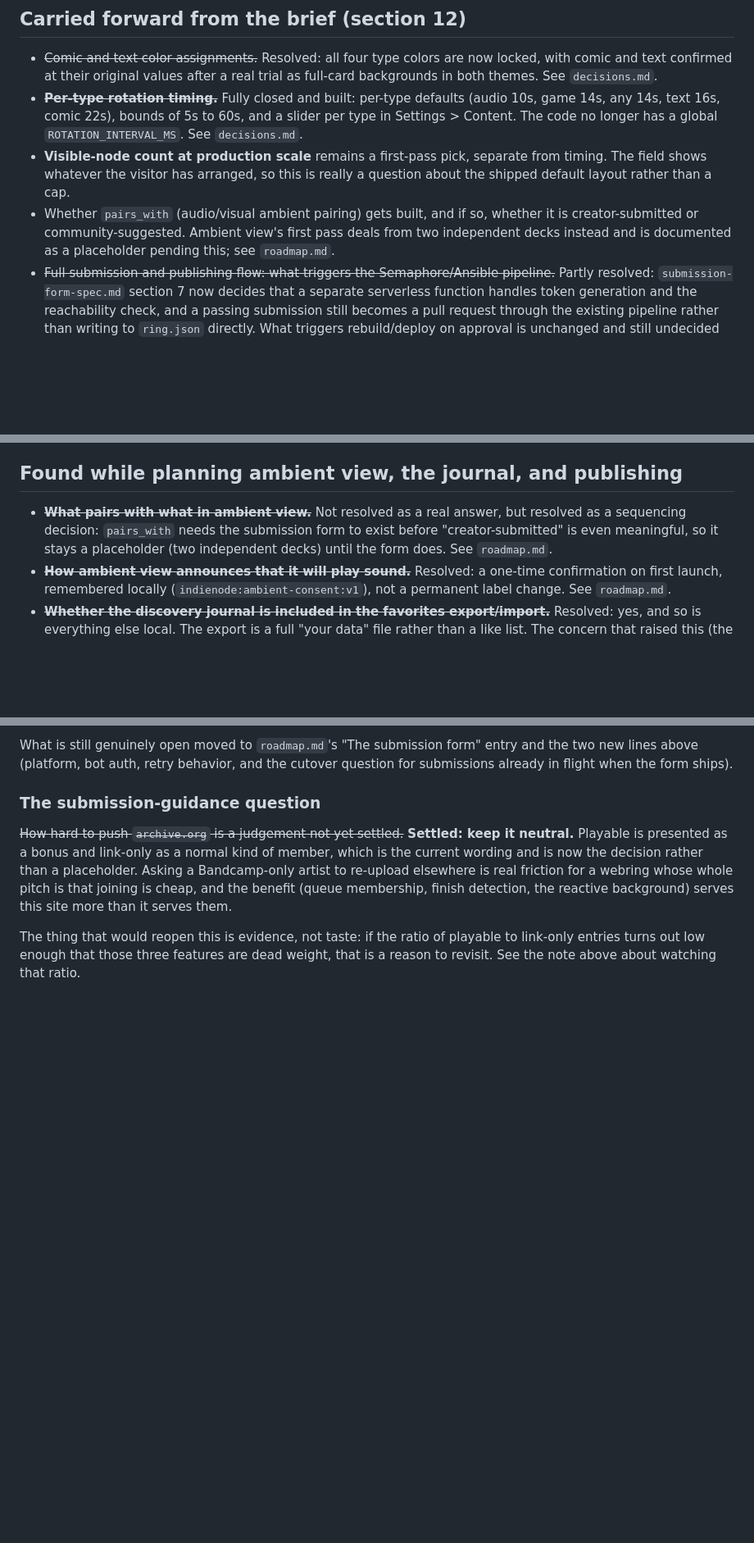
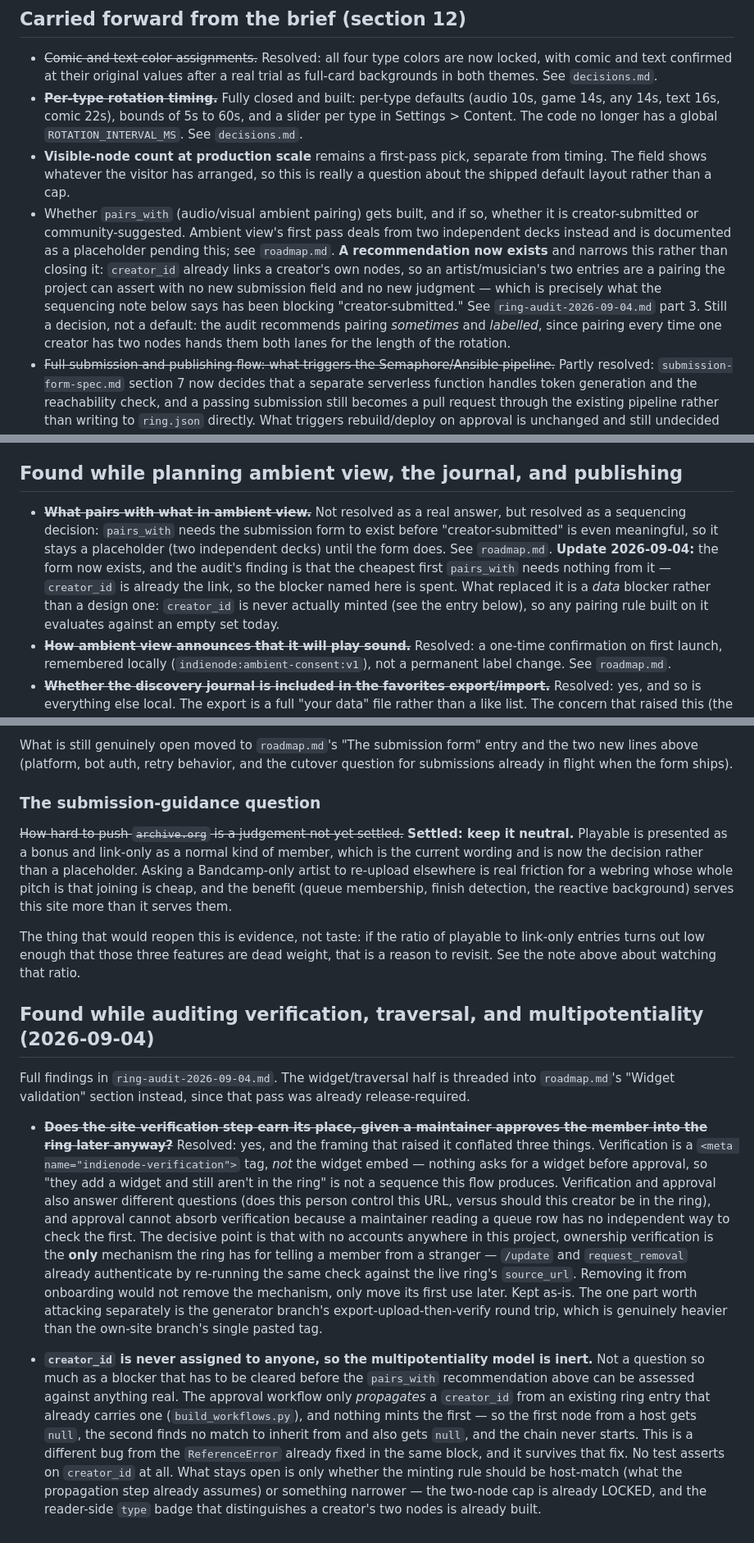
Before and after one commit to XTREEMMAK/indienodes, a Markdown page: docs/open-questions.md, 3 parts joined by grey strips. Shown at 82% size. GitHub-like rendering; blank space fills up the shorter version.

```diff
--- a/docs/open-questions.md
+++ b/docs/open-questions.md
@@ -15,7 +15,7 @@ For things where the direction _is_ settled and only the building is left, see `
 - ~~Comic and text color assignments.~~ Resolved: all four type colors are now locked, with comic and text confirmed at their original values after a real trial as full-card backgrounds in both themes. See `decisions.md`.
 - ~~**Per-type rotation timing.**~~ Fully closed and built: per-type defaults (audio 10s, game 14s, any 14s, text 16s, comic 22s), bounds of 5s to 60s, and a slider per type in Settings > Content. The code no longer has a global `ROTATION_INTERVAL_MS`. See `decisions.md`.
 - **Visible-node count at production scale** remains a first-pass pick, separate from timing. The field shows whatever the visitor has arranged, so this is really a question about the shipped default layout rather than a cap.
-- Whether `pairs_with` (audio/visual ambient pairing) gets built, and if so, whether it is creator-submitted or community-suggested. Ambient view's first pass deals from two independent decks instead and is documented as a placeholder pending this; see `roadmap.md`.
+- Whether `pairs_with` (audio/visual ambient pairing) gets built, and if so, whether it is creator-submitted or community-suggested. Ambient view's first pass deals from two independent decks instead and is documented as a placeholder pending this; see `roadmap.md`. **A recommendation now exists** and narrows this rather than closing it: `creator_id` already links a creator's own nodes, so an artist/musician's two entries are a pairing the project can assert with no new submission field and no new judgment — which is precisely what the sequencing note below says has been blocking "creator-submitted." See `ring-audit-2026-09-04.md` part 3. Still a decision, not a default: the audit recommends pairing _sometimes_ and _labelled_, since pairing every time one creator has two nodes hands them both lanes for the length of the rotation.
 - ~~Full submission and publishing flow: what triggers the Semaphore/Ansible pipeline.~~ Partly resolved: `submission-form-spec.md` section 7 now decides that a separate serverless function handles token generation and the reachability check, and a passing submission still becomes a pull request through the existing pipeline rather than writing to `ring.json` directly. What triggers rebuild/deploy on approval is unchanged and still undecided (manual approval vs. auto-merge on a passing checklist). See `roadmap.md`.
 - ~~Game entry handling beyond the prototype: what "the game itself" links out to.~~ Resolved: `source_url`, same as every type, nothing game-specific. Trailer vs. screenshot-only is also decided (screenshot always shown, trailer is opt-in) — see `roadmap.md`'s Game entries section.
 
@@ -42,7 +42,7 @@ For things where the direction _is_ settled and only the building is left, see `
 
 ## Found while planning ambient view, the journal, and publishing
 
-- ~~**What pairs with what in ambient view.**~~ Not resolved as a real answer, but resolved as a sequencing decision: `pairs_with` needs the submission form to exist before "creator-submitted" is even meaningful, so it stays a placeholder (two independent decks) until the form does. See `roadmap.md`.
+- ~~**What pairs with what in ambient view.**~~ Not resolved as a real answer, but resolved as a sequencing decision: `pairs_with` needs the submission form to exist before "creator-submitted" is even meaningful, so it stays a placeholder (two independent decks) until the form does. See `roadmap.md`. **Update 2026-09-04:** the form now exists, and the audit's finding is that the cheapest first `pairs_with` needs nothing from it — `creator_id` is already the link, so the blocker named here is spent. What replaced it is a _data_ blocker rather than a design one: `creator_id` is never actually minted (see the entry below), so any pairing rule built on it evaluates against an empty set today.
 - ~~**How ambient view announces that it will play sound.**~~ Resolved: a one-time confirmation on first launch, remembered locally (`indienode:ambient-consent:v1`), not a permanent label change. See `roadmap.md`.
 - ~~**Whether the discovery journal is included in the favorites export/import.**~~ Resolved: yes, and so is everything else local. The export is a full "your data" file rather than a like list. The concern that raised this (the journal being a fuller record of browsing than likes are) is answered by saying so in the UI at the moment of export, not by leaving the journal trapped on one device. See `decisions.md`.
 - **Where the visitor-facing terms live, and what they cover.** Partially resolved: the _submitter_ half now exists and is rendered — `docs/legal/EULA.md`, parsed server-side into `src/components/legal/EulaContent.svelte` and shown from `/join`'s consent step. What's still open is everything the EULA explicitly does not cover: a Terms of Use for visitors who only browse, and a privacy notice. The privacy notice is unusually easy here (no accounts, no server-side data, everything local), and the discovery journal makes it more necessary rather than less, even though nothing leaves the browser.
@@ -112,3 +112,37 @@ What is still genuinely open moved to `roadmap.md`'s "The submission form" entry
 ~~How hard to push `archive.org` is a judgement not yet settled.~~ **Settled: keep it neutral.** Playable is presented as a bonus and link-only as a normal kind of member, which is the current wording and is now the decision rather than a placeholder. Asking a Bandcamp-only artist to re-upload elsewhere is real friction for a webring whose whole pitch is that joining is cheap, and the benefit (queue membership, finish detection, the reactive background) serves this site more than it serves them.
 
 The thing that would reopen this is evidence, not taste: if the ratio of playable to link-only entries turns out low enough that those three features are dead weight, that is a reason to revisit. See the note above about watching that ratio.
+
+## Found while auditing verification, traversal, and multipotentiality (2026-09-04)
+
+Full findings in `ring-audit-2026-09-04.md`. The widget/traversal half is threaded into
+`roadmap.md`'s "Widget validation" section instead, since that pass was already
+release-required.
+
+- ~~**Does the site verification step earn its place, given a maintainer approves the member
+  into the ring later anyway?**~~ Resolved: yes, and the framing that raised it conflated
+  three things. Verification is a `<meta name="indienode-verification">` tag, _not_ the
+  widget embed — nothing asks for a widget before approval, so "they add a widget and still
+  aren't in the ring" is not a sequence this flow produces. Verification and approval also
+  answer different questions (does this person control this URL, versus should this creator
+  be in the ring), and approval cannot absorb verification because a maintainer reading a
+  queue row has no independent way to check the first. The decisive point is that with no
+  accounts anywhere in this project, ownership verification is the **only** mechanism the
+  ring has for telling a member from a stranger — `/update` and `request_removal` already
+  authenticate by re-running the same check against the live ring's `source_url`. Removing
+  it from onboarding would not remove the mechanism, only move its first use later. Kept
+  as-is. The one part worth attacking separately is the generator branch's
+  export-upload-then-verify round trip, which is genuinely heavier than the own-site
+  branch's single pasted tag.
+
+- **`creator_id` is never assigned to anyone, so the multipotentiality model is inert.**
+  Not a question so much as a blocker that has to be cleared before the `pairs_with`
+  recommendation above can be assessed against anything real. The approval workflow only
+  _propagates_ a `creator_id` from an existing ring entry that already carries one
+  (`build_workflows.py`), and nothing mints the first — so the first node from a host gets
+  `null`, the second finds no match to inherit from and also gets `null`, and the chain
+  never starts. This is a different bug from the `ReferenceError` already fixed in the same
+  block, and it survives that fix. No test asserts on `creator_id` at all. What stays open
+  is only whether the minting rule should be host-match (what the propagation step already
+  assumes) or something narrower — the two-node cap is already LOCKED, and the reader-side
+  `type` badge that distinguishes a creator's two nodes is already built.
```
Also changed, not shown: docs/ring-audit-2026-09-04.md (added, +380 -0 lines), docs/roadmap.md (+30 -0 lines).
